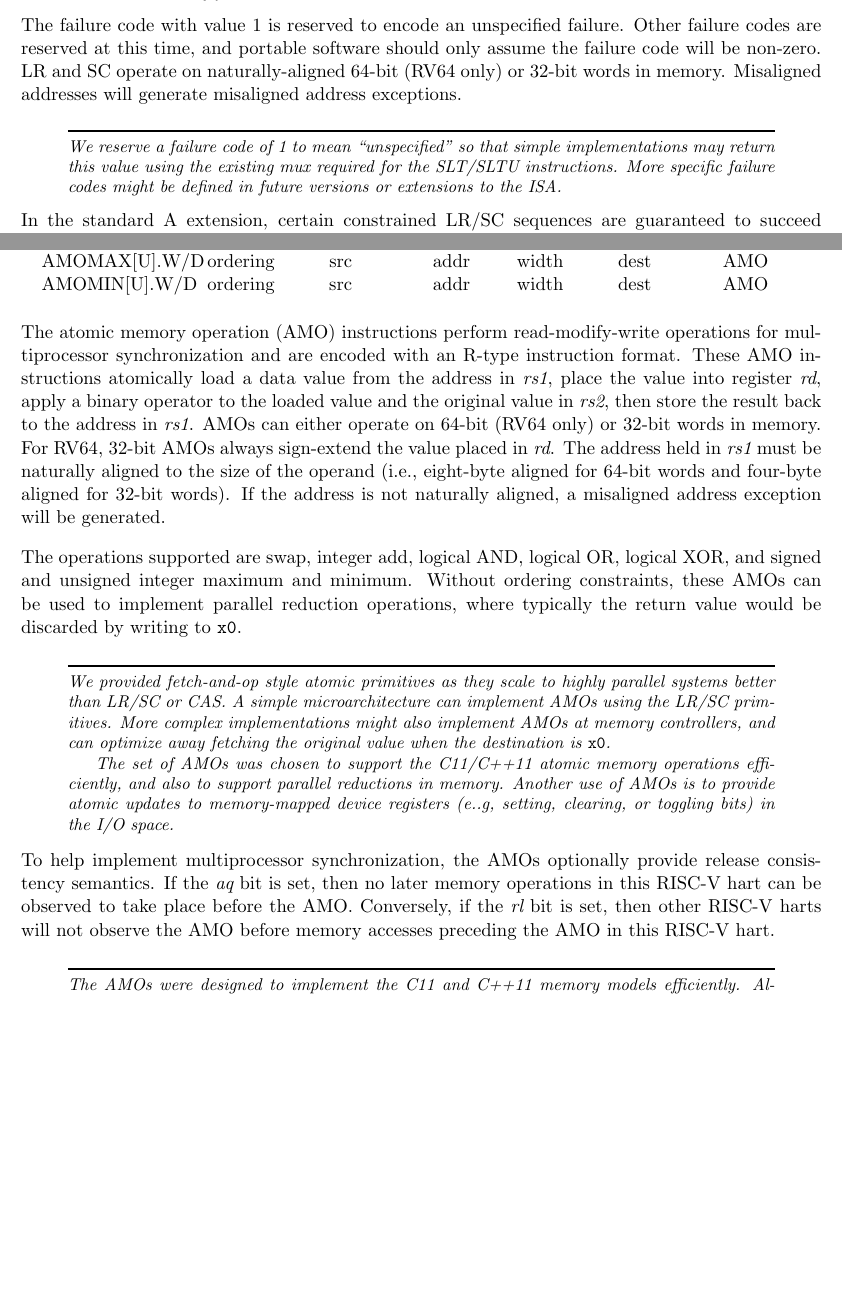
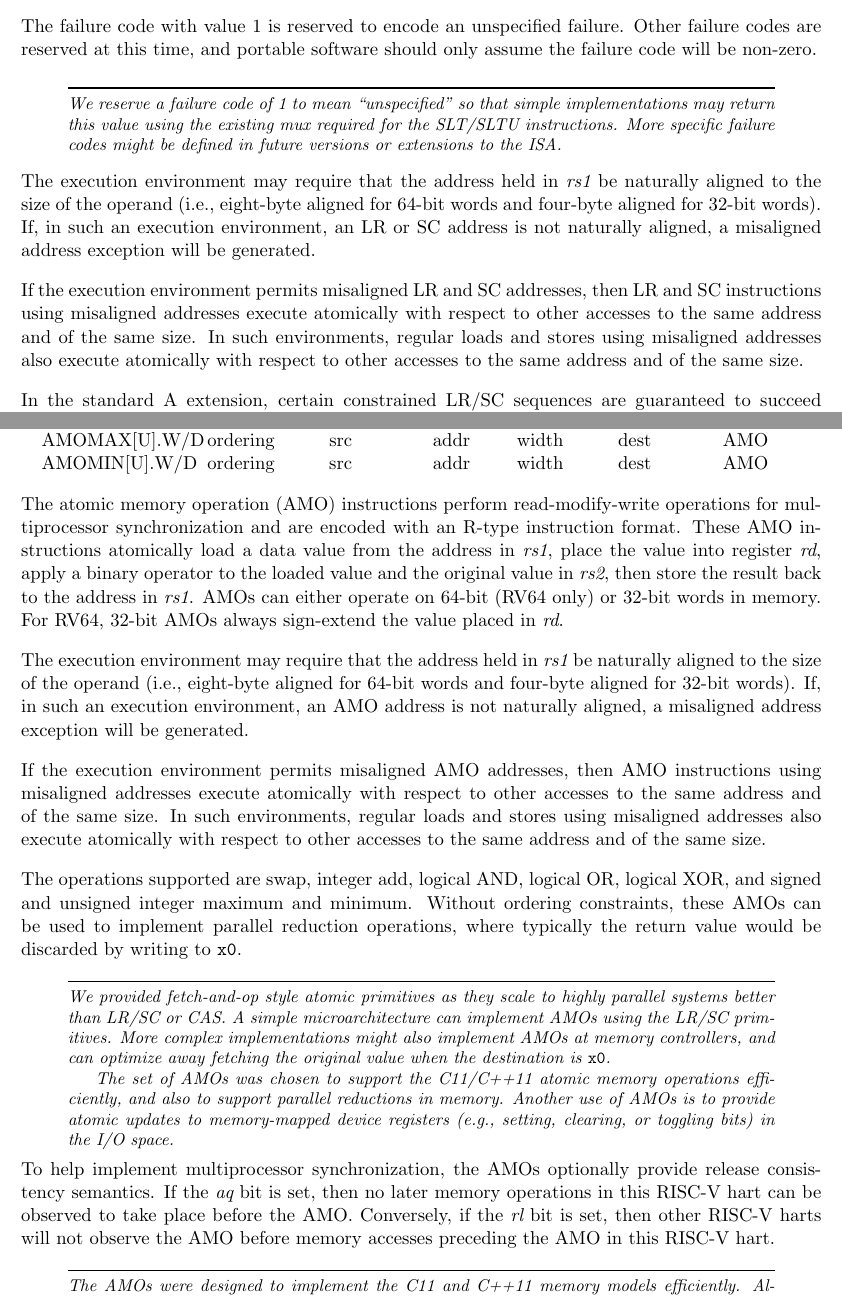
Before and after one commit to riscv/riscv-isa-manual, a LaTeX thesis (src/riscv-spec.tex, which reads src/a.tex): two parts of pages 53 and 55 of 155 before the commit and two parts of pages 55 and 57 of 157 after it, joined at a grey line, cut so that both start at the same text, the shorter picture padded with empty space. Compiled offline with pdfLaTeX.

Commit message:
Describe optional support for misaligned AMOs (#117)
* Fix typo

* Describe misaligned AMOs

* Improve commentary for misaligned AMO emulation

```diff
--- a/src/a.tex
+++ b/src/a.tex
@@ -143,10 +143,7 @@ might cause a move away from DW-CAS.
 
 The failure code with value 1 is reserved to encode an unspecified
 failure.  Other failure codes are reserved at this time, and portable
-software should only assume the failure code will be non-zero.  LR and
-SC operate on naturally-aligned 64-bit (RV64 only) or 32-bit words in
-memory.  Misaligned addresses will generate misaligned address
-exceptions.
+software should only assume the failure code will be non-zero.
 
 \begin{commentary}
 We reserve a failure code of 1 to mean ``unspecified'' so that simple
@@ -154,6 +151,19 @@ implementations may return this value using the existing mux required
 for the SLT/SLTU instructions.  More specific failure codes might be
 defined in future versions or extensions to the ISA.
 \end{commentary}
+
+The execution environment may require that the address held in {\em rs1} be
+naturally aligned to the size of the operand (i.e., eight-byte aligned for
+64-bit words and four-byte aligned for 32-bit words).  If, in such an
+execution environment, an LR or SC address is not naturally aligned,
+a misaligned address exception will be generated.
+
+If the execution environment permits misaligned LR and SC addresses, then LR
+and SC instructions using misaligned addresses execute atomically with respect
+to other accesses to the same address and of the same size.  In such
+environments, regular loads and stores using misaligned addresses also execute
+atomically with respect to other accesses to the same address and of the same
+size.
 
 \label{lrscseq}
 
@@ -318,11 +328,20 @@ value into register {\em rd}, apply a binary operator to the loaded
 value and the original value in {\em rs2}, then store the result back
 to the address in {\em rs1}. AMOs can either operate on 64-bit (RV64
 only) or 32-bit words in memory.  For RV64, 32-bit AMOs always
-sign-extend the value placed in {\em rd}. The address held in {\em
-  rs1} must be naturally aligned to the size of the operand (i.e.,
-eight-byte aligned for 64-bit words and four-byte aligned for 32-bit
-words).  If the address is not naturally aligned, a misaligned address
+sign-extend the value placed in {\em rd}.
+
+The execution environment may require that the address held in {\em rs1} be
+naturally aligned to the size of the operand (i.e., eight-byte aligned for
+64-bit words and four-byte aligned for 32-bit words).  If, in such an execution
+environment, an AMO address is not naturally aligned, a misaligned address
 exception will be generated.
+
+If the execution environment permits misaligned AMO addresses, then AMO
+instructions using misaligned addresses execute atomically with respect
+to other accesses to the same address and of the same size.  In such
+environments, regular loads and stores using misaligned addresses also execute
+atomically with respect to other accesses to the same address and of the same
+size.
 
 The operations supported are swap, integer add, logical AND, logical
 OR, logical XOR, and signed and unsigned integer maximum and minimum.
@@ -341,7 +360,7 @@ the destination is {\tt x0}.
 The set of AMOs was chosen to support the C11/C++11 atomic memory
 operations efficiently, and also to support parallel reductions in
 memory.  Another use of AMOs is to provide atomic updates to
-memory-mapped device registers (e..g, setting, clearing, or toggling
+memory-mapped device registers (e.g., setting, clearing, or toggling
 bits) in the I/O space.
 \end{commentary}
 
```
Also changed, not shown: src/machine.tex (+15 -0 lines), src/preface.tex (+3 -0 lines), src/priv-preface.tex (+3 -0 lines).
